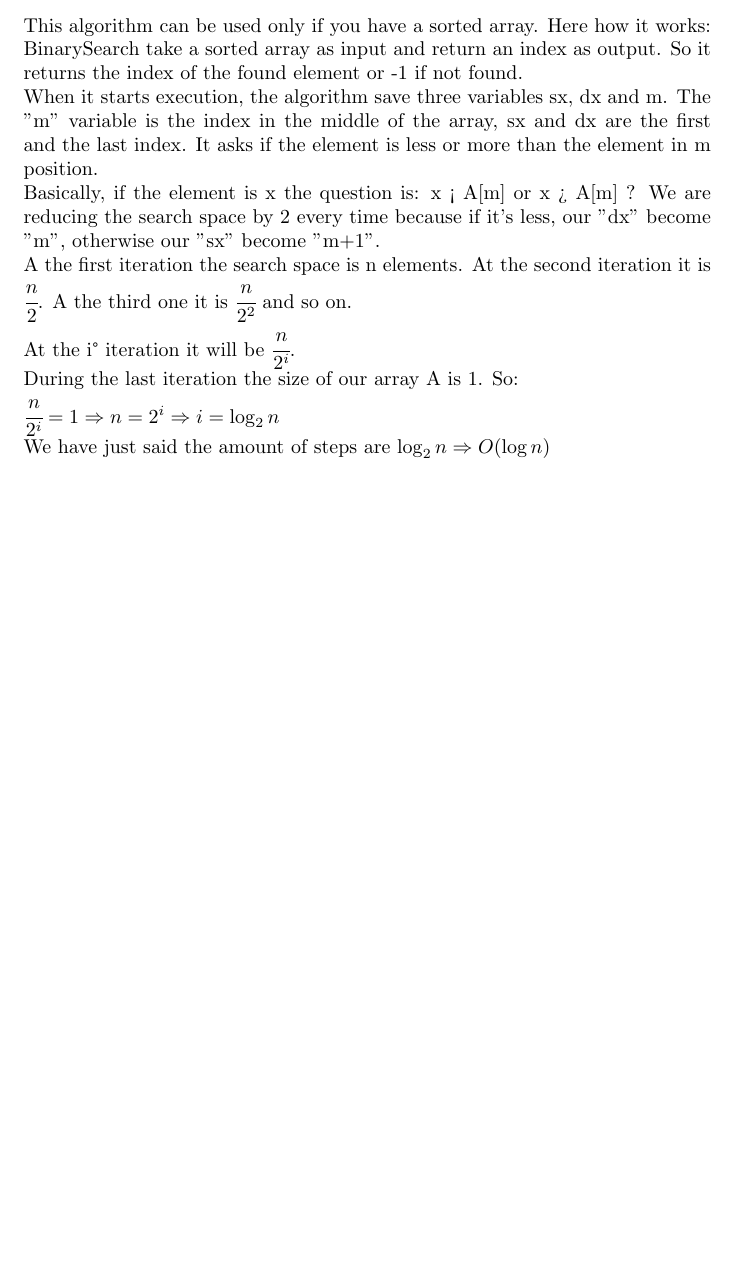
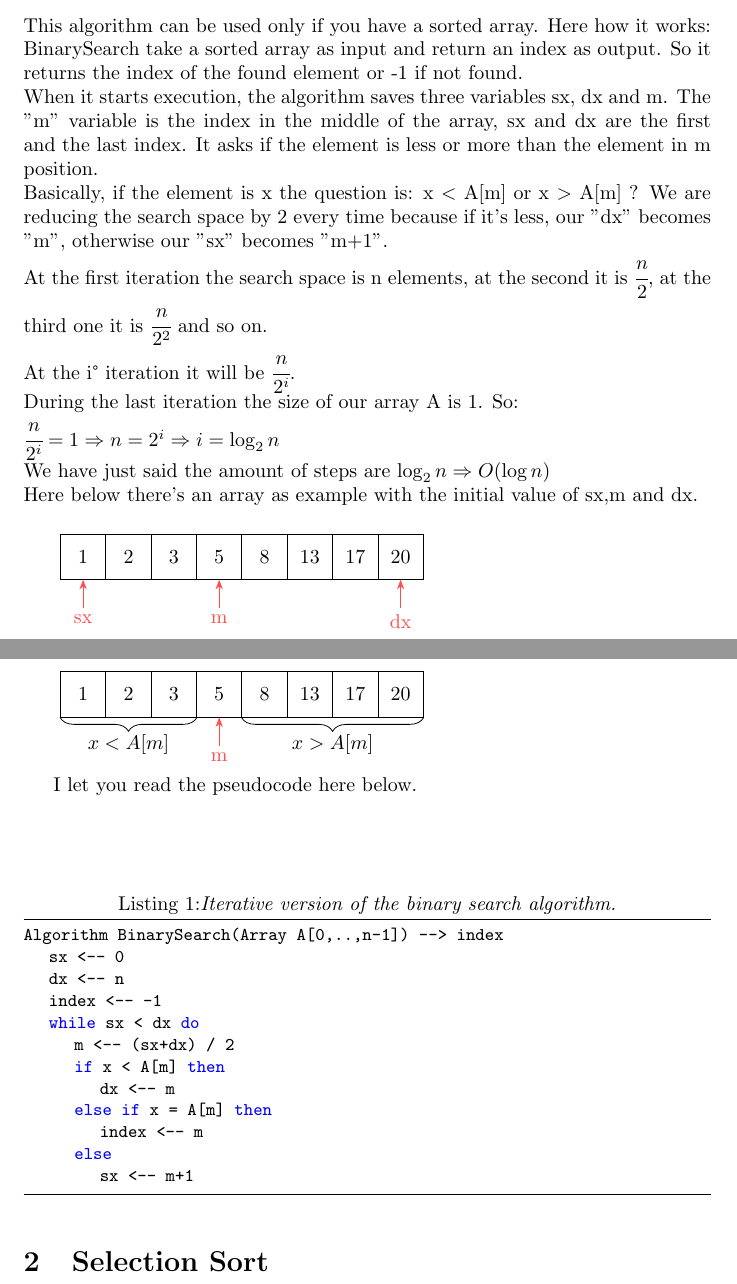
Before and after one commit to MasterCruelty/C-Go-Algorithms, a LaTeX document (Algorithm_theory.tex): part of the page before the commit and two parts of pages 1 and 2 of 2 after it, the two joined at a grey line, cut so that both start at the same text, the shorter picture padded with empty space. Compiled offline with pdfLaTeX.

Commit message:
Binary search

```diff
--- a/Algorithm_theory.tex
+++ b/Algorithm_theory.tex
@@ -23,14 +47,80 @@
 \section{Binary search}
 This algorithm can be used only if you have a sorted array. Here how it works: \\
 BinarySearch take a sorted array as input and return an index as output. So it returns the index of the found element or -1 if not found.\\
-When it starts execution, the algorithm save three variables sx, dx and m. The "m" variable is the index in the middle of the array, sx and dx are the first and the last index. It asks if the element is less or more than the element in m position. \\
+When it starts execution, the algorithm saves three variables sx, dx and m. The "m" variable is the index in the middle of the array, sx and dx are the first and the last index. It asks if the element is less or more than the element in m position. \\
 Basically, if the element is x the question is:
-x < A[m]  or  x > A[m] ?
-We are reducing the search space by 2 every time because if it's less, our "dx" become "m", otherwise our "sx" become "m+1". \\
-A the first iteration the search space is n elements. At the second iteration it is $\cfrac{n}{2}$. A the third one it is $\cfrac{n}{2^2}$ and so on.\\
+x $<$ A[m]  or  x $>$ A[m] ?
+We are reducing the search space by 2 every time because if it's less, our "dx" becomes "m", otherwise our "sx" becomes "m+1". \\
+At the first iteration the search space is n elements, at the second it is $\cfrac{n}{2}$, at the third one it is $\cfrac{n}{2^2}$ and so on.\\
 At the i° iteration it will be $\cfrac{n}{2^i}$.\\
 During the last iteration the size of our array A is 1. So:\\
 $\cfrac{n}{2^i} = 1 \Rightarrow n = 2^i \Rightarrow i = \log_2{n}$ \\
-We have just said the amount of steps are $\log_2{n} \Rightarrow O(\log{n})$
+We have just said the amount of steps are $\log_2{n} \Rightarrow O(\log{n})$ \\
+Here below there's an array as example with the initial value of sx,m and dx. \\
+
+\begin{tikzpicture}
+    \matrix (A) [matrix of nodes, nodes={draw, minimum size=8mm},
+    column sep=-\pgflinewidth]{
+        1 & 2 & 3 & 5 & 8 & 13 & 17 & 20\\
+    };
+
+    \foreach \i [evaluate=\i as \ni using {int(\i)},] in {1, 4, 8}{
+        \pgfmathtruncatemacro{\half}{(\i + 1) / 2}
+        \ifnum \i = 1
+            \def\arrowlabel{sx}
+        \else
+            \ifnum \i = 4
+                \def\arrowlabel{m}
+            \else
+                \def\arrowlabel{dx}
+            \fi
+        \fi
+        \draw [{Stealth}-, red!70] (A-1-\ni.south) -- ++(-90:5mm) node[below] {\arrowlabel};
+    }
+\end{tikzpicture}
+
+\begin{tikzpicture}
+    \matrix (A) [matrix of nodes, nodes={draw, minimum size=8mm},
+    column sep=-\pgflinewidth]{
+        1 & 2 & 3 & 5 & 8 & 13 & 17 & 20\\
+    };
+
+    \foreach \i [evaluate=\i as \ni using {int(\i)},] in {4}{
+        \pgfmathtruncatemacro{\half}{(\i + 1) / 2}
+        \ifnum \i = 4
+        		\def\arrowlabel{m}
+        	\fi
+        \draw [{Stealth}-, red!70] (A-1-\ni.south) -- ++(-90:5mm) node[below] {\arrowlabel};
+    }
+
+    % Brace for x < A[m]
+    \draw [decorate,decoration={brace,amplitude=7pt,mirror},xshift=-1pt,yshift=-2pt]
+        (A-1-1.south west) -- (A-1-3.south east) node[midway,below=5pt] {${x < A[m]}$};
+
+    % Brace for x > A[m]
+    \draw [decorate,decoration={brace,amplitude=7pt,mirror},xshift=-1pt,yshift=-2pt]
+        (A-1-5.south west) -- (A-1-8.south east) node[midway,below=5pt] {${x > A[m]}$};
+\end{tikzpicture}
+
+
+I let you read the pseudocode here below. \\ \\ \\
+
+\begin{lstlisting}[caption={\\\textit{Iterative version of the binary search algorithm.}}]
+Algorithm BinarySearch(Array A[0,..,n-1]) --> index
+	sx <-- 0
+	dx <-- n
+	index <-- -1
+	while sx < dx do
+		m <-- (sx+dx) / 2
+		if x < A[m] then
+			dx <-- m
+		else if x = A[m] then
+			index <-- m
+		else
+			sx <-- m+1
+\end{lstlisting}
+
+\section{Selection Sort}
+
 
 \end{document}
```
Also changed, not shown: Algorithm_theory.pdf, Algorithm_theory.tex (24 more changed lines).
